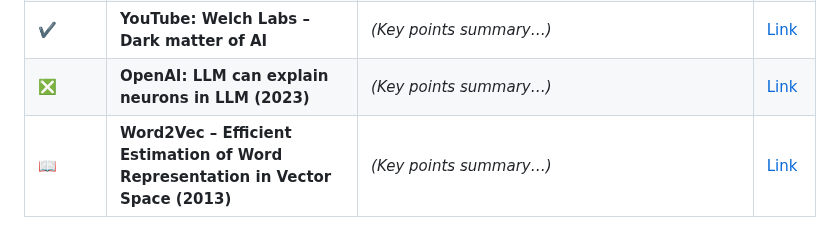
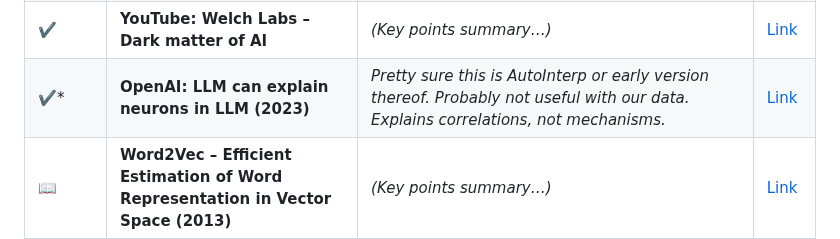
Before and after one commit to JaQtae/MechInterp-L2V, a Markdown page: README.md, the part around the change. GitHub-like rendering.

```diff
--- a/README.md
+++ b/README.md
@@ -40,7 +40,7 @@ Materials related to Mechanistic Interpretability using Sparse Autoencoders on L
 | ❎  | **Codebook features: Sparse and Discrete interpretability for neural networks (2023)**                                                                                                   | *(Key points summary…)*                         | [Link](https://arxiv.org/pdf/2310.17230)                                                                       |
 | ✔️ | **YouTube: 3Blue1Brown – Visual explanation of LLM and Transformers (series)**                                                                                                          | *(Key points summary…)*                         | [Link](https://www.youtube.com/watch?v=wjZofJX0v4M)                                                            |
 | ✔️ | **YouTube: Welch Labs – Dark matter of AI**                                                                                                                                             | *(Key points summary…)*                         | [Link](https://www.youtube.com/watch?v=UGO_Ehywuxc)                                                             |
-| ❎  | **OpenAI: LLM can explain neurons in LLM (2023)**                                                                                                                                       | *(Key points summary…)*                         | [Link](https://openaipublic.blob.core.windows.net/neuron-explainer/paper/index.html)                            |
+| ✔️*  | **OpenAI: LLM can explain neurons in LLM (2023)**                                                                                                                                       | *Pretty sure this is AutoInterp or early version thereof. Probably not useful with our data. Explains correlations, not mechanisms.*                         | [Link](https://openaipublic.blob.core.windows.net/neuron-explainer/paper/index.html)                            |
 | 📖  | **Word2Vec – Efficient Estimation of Word Representation in Vector Space (2013)**                                                                                                         | *(Key points summary…)*                         | [Link](https://arxiv.org/pdf/1301.3781)                                                                        |
 | ✔️  | **Google DeepMind – Improving Dictionary Learning with Gated SAE's (2024)**                                                                                                                     | *Combats bias in loss from L1 by harming L2. There's some valuable comments about the feature shrinkage phenomenon, which Gated combats [here](https://www.lesswrong.com/posts/vdoiWXeouGsZEYgrg/improving-dictionary-learning-with-gated-sparse-autoencoders). Neel's team's preferred way of training SAEs. Makes a "gate", s.t. JumpReLU behaviour on preactivation. Numerous other important definitions!!*                         | [Link](https://arxiv.org/pdf/2404.16014)                                                                       |
 | ❎  | **Improving SAE's by SQRT-L1 and Removing lowest activating features (article, 2024)**                                                                                                    | *(Key points summary…)*                         | [Link](https://www.lesswrong.com/posts/YiGs8qJ8aNBgwt2YN/improving-sae-s-by-sqrt-ing-l1-and-removing-lowest)     |
```
